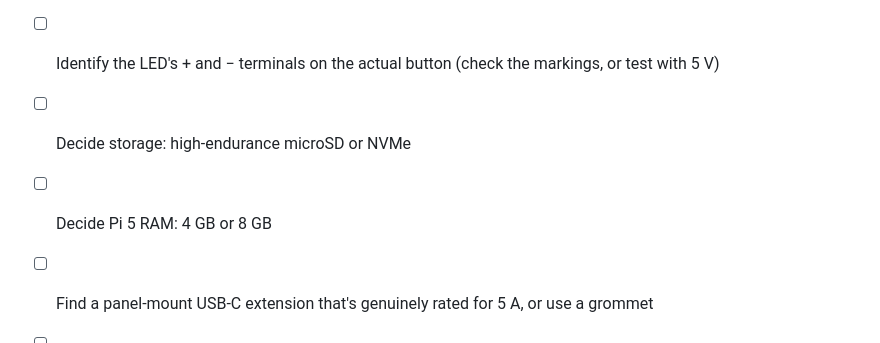
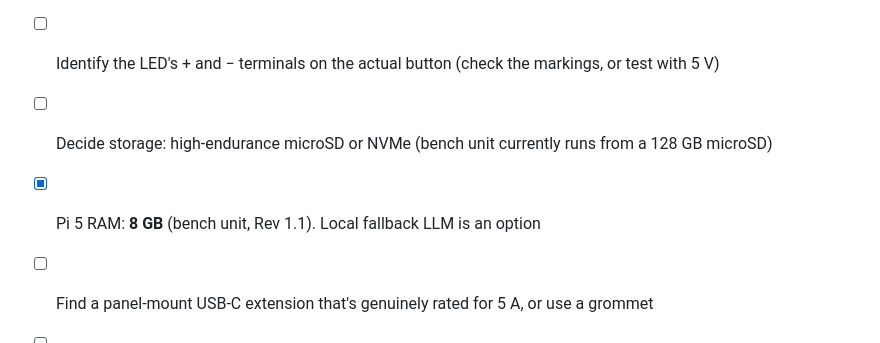
Before and after one commit to kklinsky/tomoshibi, a Markdown page: hardware/BOM.md, the part around the change. Rendered like a GitHub page.

Commit message:
BOM: bench Pi is a Pi 5 8 GB
Co-Authored-By: Claude Opus 5.5 <noreply@anthropic.com>

```diff
--- a/hardware/BOM.md
+++ b/hardware/BOM.md
@@ -86,8 +86,8 @@ Wiring is documented in [wiring.md](wiring.md).
 - [x] Button: Adafruit #3491 family. LED is 5 V / ~10 mA with built-in resistor; 0.11" terminals
 - [ ] Button color: clear vs yellow
 - [ ] Identify the LED's + and − terminals on the actual button (check the markings, or test with 5 V)
-- [ ] Decide storage: high-endurance microSD or NVMe
-- [ ] Decide Pi 5 RAM: 4 GB or 8 GB
+- [ ] Decide storage: high-endurance microSD or NVMe (bench unit currently runs from a 128 GB microSD)
+- [x] Pi 5 RAM: **8 GB** (bench unit, Rev 1.1). Local fallback LLM is an option
 - [ ] Find a panel-mount USB-C extension that's genuinely rated for 5 A, or use a grommet
 - [ ] Decide on the presence and light sensors before the enclosure design is finalized (they need openings)
 - [ ] Final quantities for inserts and screws once the enclosure is designed
```
